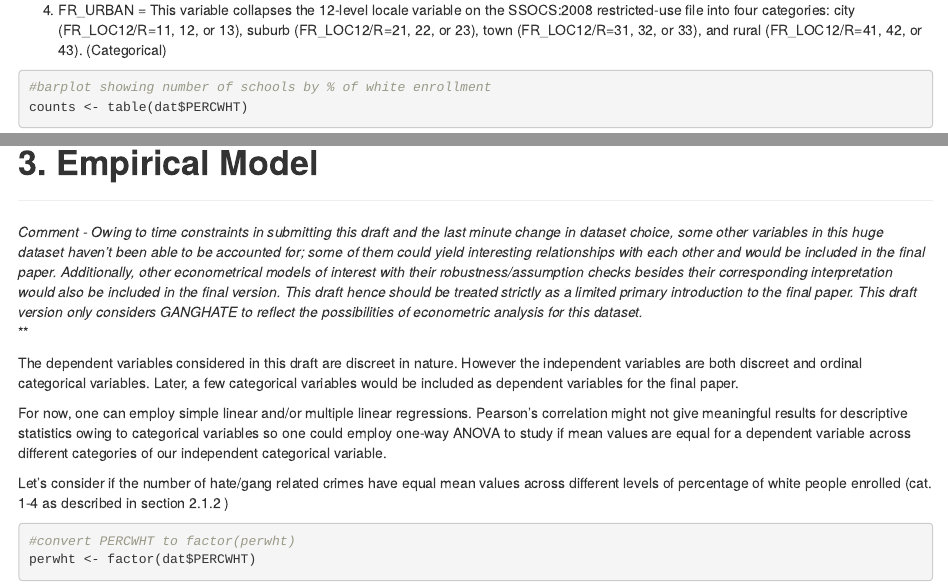
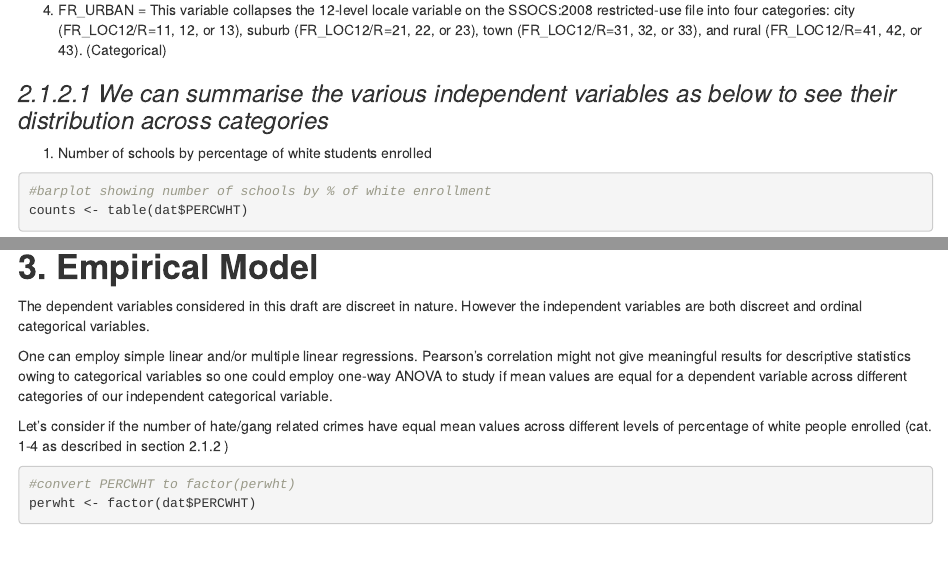
Before and after one commit to unigam/201901010, an R Markdown document (proj1.Rmd): the page in a window 1100 px wide, from 1690 px down, and a second part further down, joined at a grey line. Rendered offline with R 4.5, knitr and Pandoc, with nearby package versions; drawn as R Markdown's standard HTML page in place of the format the file asks for; some code elsewhere in the file could not run offline.

Commit message:
Update proj1.Rmd

````diff
--- a/proj1.Rmd
+++ b/proj1.Rmd
@@ -68,7 +68,9 @@ These variables answer - 'to what extent are the dependent variables in our stud
 
 4. FR_URBAN = This variable collapses the 12-level locale variable on the SSOCS:2008 restricted-use file into four categories: city (FR_LOC12/R=11, 12, or 13), suburb (FR_LOC12/R=21, 22, or 23), town (FR_LOC12/R=31, 32, or 33), and rural (FR_LOC12/R=41, 42, or 43). (Categorical)
 
+### *2.1.2.1  We can summarise the various independent variables as below to see their distribution across categories*
 
+1. Number of schools by percentage of white students enrolled
 
 ```{r}
 #barplot showing number of schools by % of white enrollment
@@ -107,9 +114,6 @@ barplot(counts, main="Schools by Location",
-*Comment - Owing to time constraints in submitting this draft and the last minute change in dataset choice, some other variables in this huge dataset haven't been able to be accounted for; some of them could yield interesting relationships with each other and would be included in the final paper. Additionally, other econometrical models of interest with their robustness/assumption checks besides their corresponding interpretation would also be included in the final version. This draft hence should be treated strictly as a limited primary introduction to the final paper. This draft version  only considers GANGHATE to reflect the possibilities of econometric analysis for this dataset.
-***
+The dependent variables considered in this draft are discreet in nature. However the independent variables are both discreet and ordinal categorical variables.
 
-The dependent variables considered in this draft are discreet in nature. However the independent variables are both discreet and ordinal categorical variables. Later, a few categorical variables would be included as dependent variables for the final paper.
-
-For now, one can employ simple linear and/or multiple linear regressions. Pearson's correlation might not give meaningful results for descriptive statistics owing to categorical variables so one could employ one-way ANOVA to study if mean values are equal for a dependent variable across different categories of our independent categorical variable.
+One can employ simple linear and/or multiple linear regressions. Pearson's correlation might not give meaningful results for descriptive statistics owing to categorical variables so one could employ one-way ANOVA to study if mean values are equal for a dependent variable across different categories of our independent categorical variable.
 
 Let's consider if the number of hate/gang related crimes have equal mean values across different levels of percentage of white people enrolled (cat. 1-4 as described in section 2.1.2 )
 
````
Also changed, not shown: proj1.Rmd (7 more changed lines).
